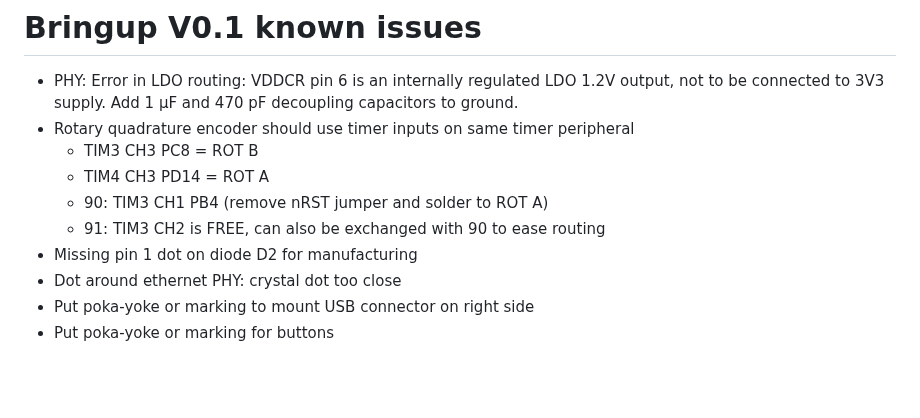
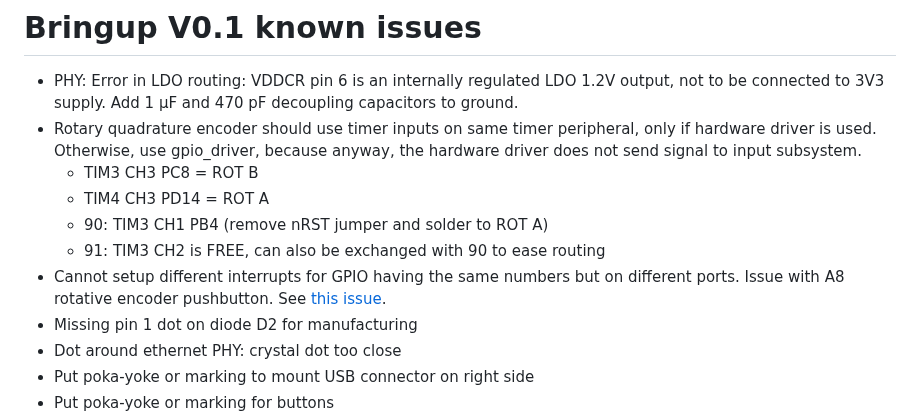
Before and after one commit to everedero/asynth2osc, a Markdown page: README.md, the part around the change. GitHub-like rendering; blank space fills up the shorter version.

Commit message:
doc: update bringup

```diff
--- a/README.md
+++ b/README.md
@@ -371,11 +371,15 @@ This is a total of 60€ / board.
 # Bringup V0.1 known issues
 * PHY: Error in LDO routing: VDDCR pin 6 is an internally regulated LDO 1.2V output, not to be connected to 3V3 supply.
 Add 1 μF and 470 pF decoupling capacitors to ground.
-* Rotary quadrature encoder should use timer inputs on same timer peripheral
+* Rotary quadrature encoder should use timer inputs on same timer peripheral, only if hardware driver
+is used. Otherwise, use gpio\_driver, because anyway, the hardware driver does not send signal to input subsystem.
     * TIM3 CH3 PC8 = ROT B
     * TIM4 CH3 PD14 = ROT A
     * 90: TIM3 CH1 PB4 (remove nRST jumper and solder to ROT A)
     * 91: TIM3 CH2 is FREE, can also be exchanged with 90 to ease routing
+* Cannot setup different interrupts for GPIO having the same numbers but on different ports.
+Issue with A8 rotative encoder pushbutton.
+See [this issue](https://github.com/zephyrproject-rtos/zephyr/issues/45234).
 * Missing pin 1 dot on diode D2 for manufacturing
 * Dot around ethernet PHY: crystal dot too close
 * Put poka-yoke or marking to mount USB connector on right side
```
